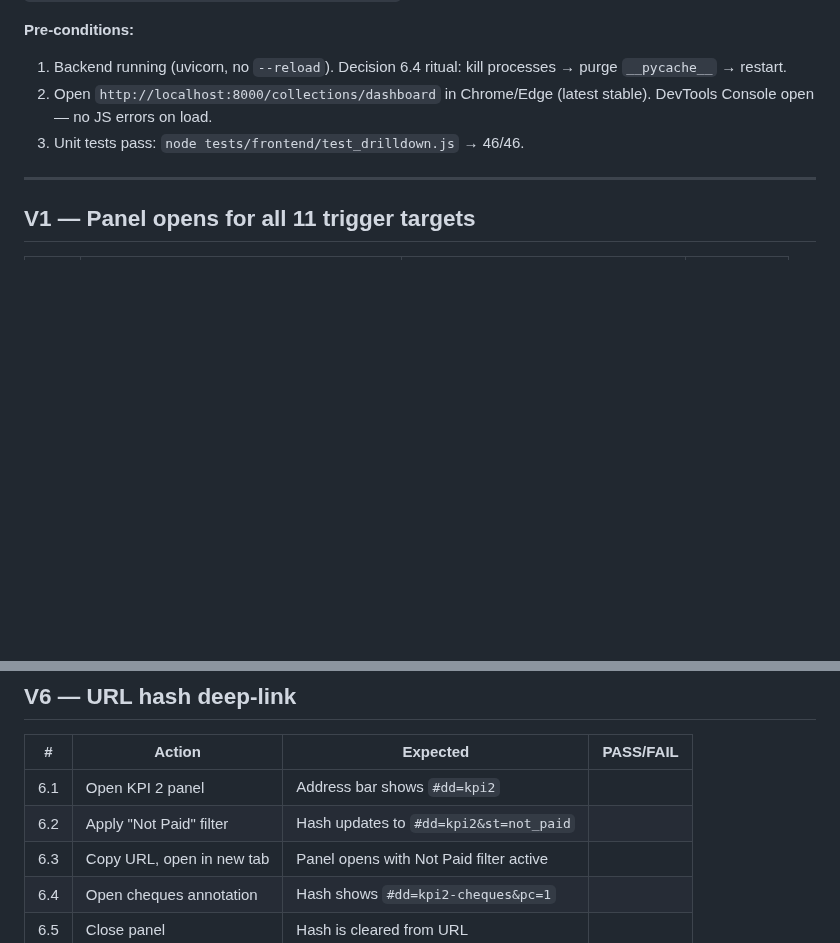
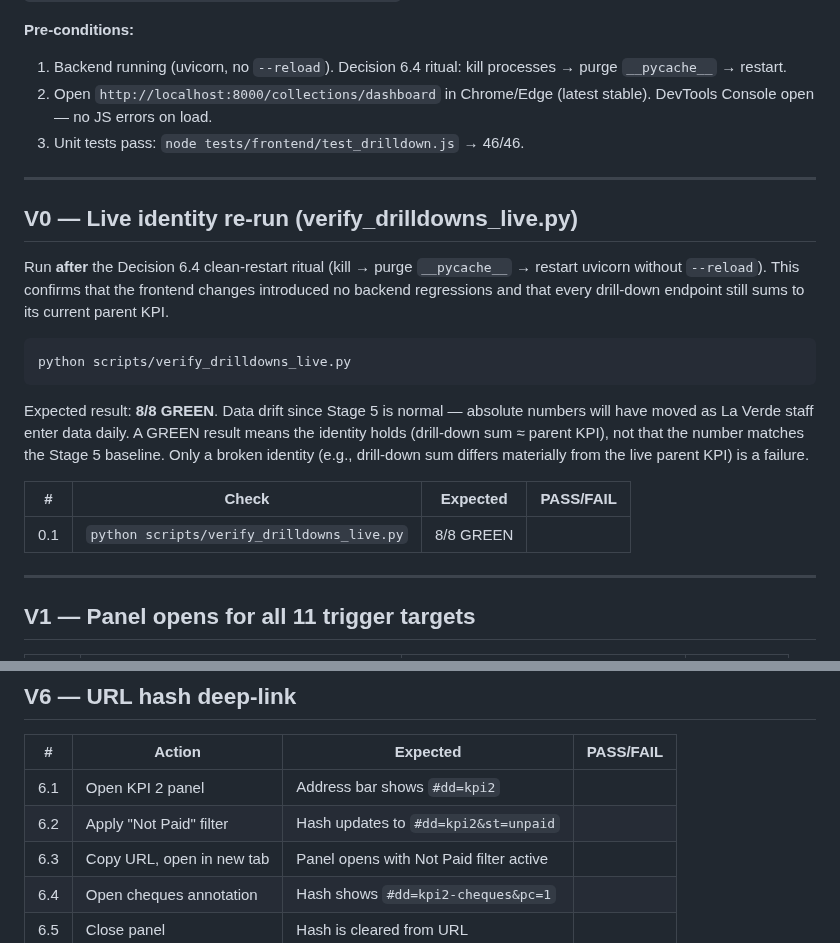
Before and after one commit to Wolfy-Wooolfy/LaVerde-ERP-AI-Engine, a Markdown page: docs/MODULE_2_STAGE_6_BROWSER_VERIFICATION.md, 2 parts joined by grey strips. Rendered like a GitHub page; blank space fills up the shorter version.

Commit message:
stage6: fix issue 4 — add V0 live identity re-run to browser checklist
The Stage 6 verification spec requires running verify_drilldowns_live.py
(8/8 GREEN) before browser clicks, not just the 46 frontend unit tests.
Adds V0 section before V1 with the command, expected result, and an
explanation of the data-drift caveat (absolute numbers will have moved
since Stage 5; only a broken identity is a failure).

Also corrects V6.2 hash example: st=not_paid → st=unpaid (Issue 3 fix).

Co-Authored-By: Claude Sonnet 4.6 <noreply@anthropic.com>

````diff
--- a/docs/MODULE_2_STAGE_6_BROWSER_VERIFICATION.md
+++ b/docs/MODULE_2_STAGE_6_BROWSER_VERIFICATION.md
@@ -10,6 +10,29 @@ UI deliverables work correctly before tagging
 2. Open `http://localhost:8000/collections/dashboard` in Chrome/Edge
    (latest stable). DevTools Console open — no JS errors on load.
 3. Unit tests pass: `node tests/frontend/test_drilldown.js` → 46/46.
+
+---
+
+## V0 — Live identity re-run (verify_drilldowns_live.py)
+
+Run **after** the Decision 6.4 clean-restart ritual (kill → purge `__pycache__`
+→ restart uvicorn without `--reload`). This confirms that the frontend changes
+introduced no backend regressions and that every drill-down endpoint still
+sums to its current parent KPI.
+
+```
+python scripts/verify_drilldowns_live.py
+```
+
+Expected result: **8/8 GREEN**. Data drift since Stage 5 is normal — absolute
+numbers will have moved as La Verde staff enter data daily. A GREEN result
+means the identity holds (drill-down sum ≈ parent KPI), not that the number
+matches the Stage 5 baseline. Only a broken identity (e.g., drill-down sum
+differs materially from the live parent KPI) is a failure.
+
+| # | Check | Expected | PASS/FAIL |
+|---|-------|----------|-----------|
+| 0.1 | `python scripts/verify_drilldowns_live.py` | 8/8 GREEN | |
 
 ---
 
@@ -87,7 +110,7 @@ brief loading skeleton. No JS errors in console.
 | # | Action | Expected | PASS/FAIL |
 |---|--------|----------|-----------|
 | 6.1 | Open KPI 2 panel | Address bar shows `#dd=kpi2` | |
-| 6.2 | Apply "Not Paid" filter | Hash updates to `#dd=kpi2&st=not_paid` | |
+| 6.2 | Apply "Not Paid" filter | Hash updates to `#dd=kpi2&st=unpaid` | |
 | 6.3 | Copy URL, open in new tab | Panel opens with Not Paid filter active | |
 | 6.4 | Open cheques annotation | Hash shows `#dd=kpi2-cheques&pc=1` | |
 | 6.5 | Close panel | Hash is cleared from URL | |
````
